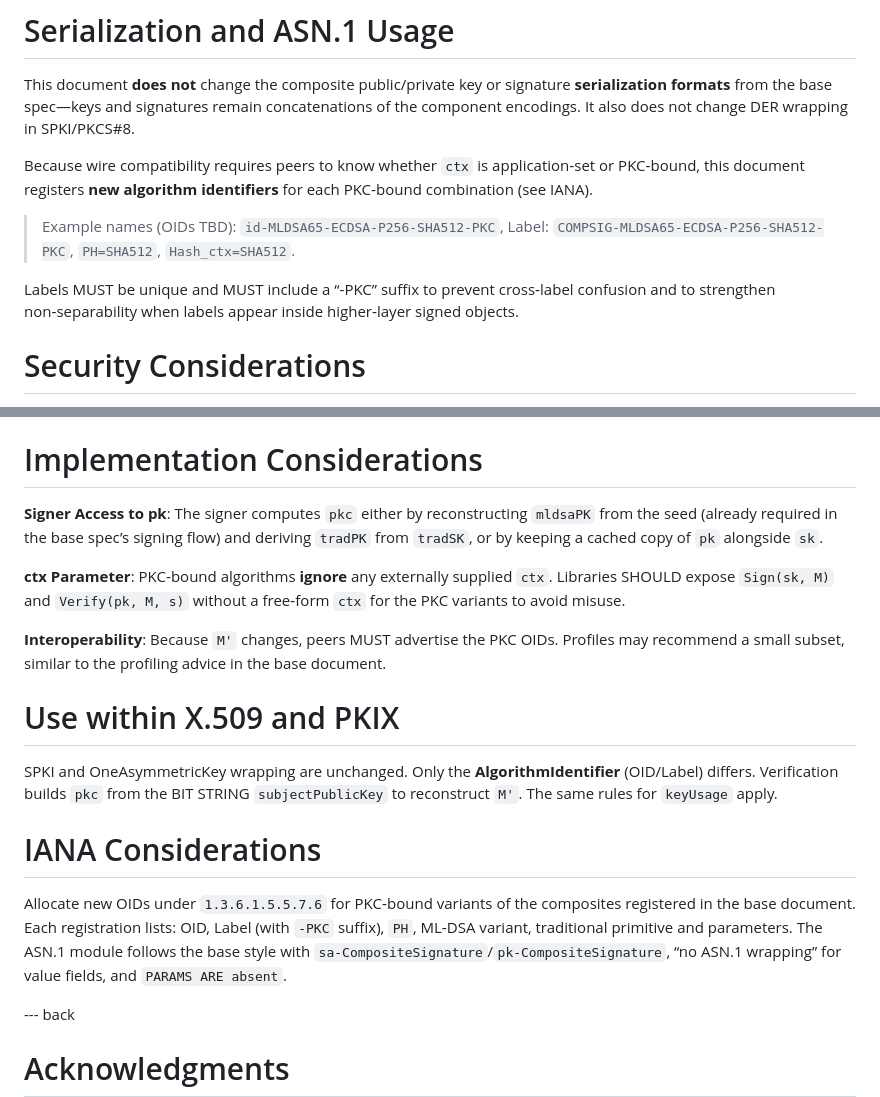
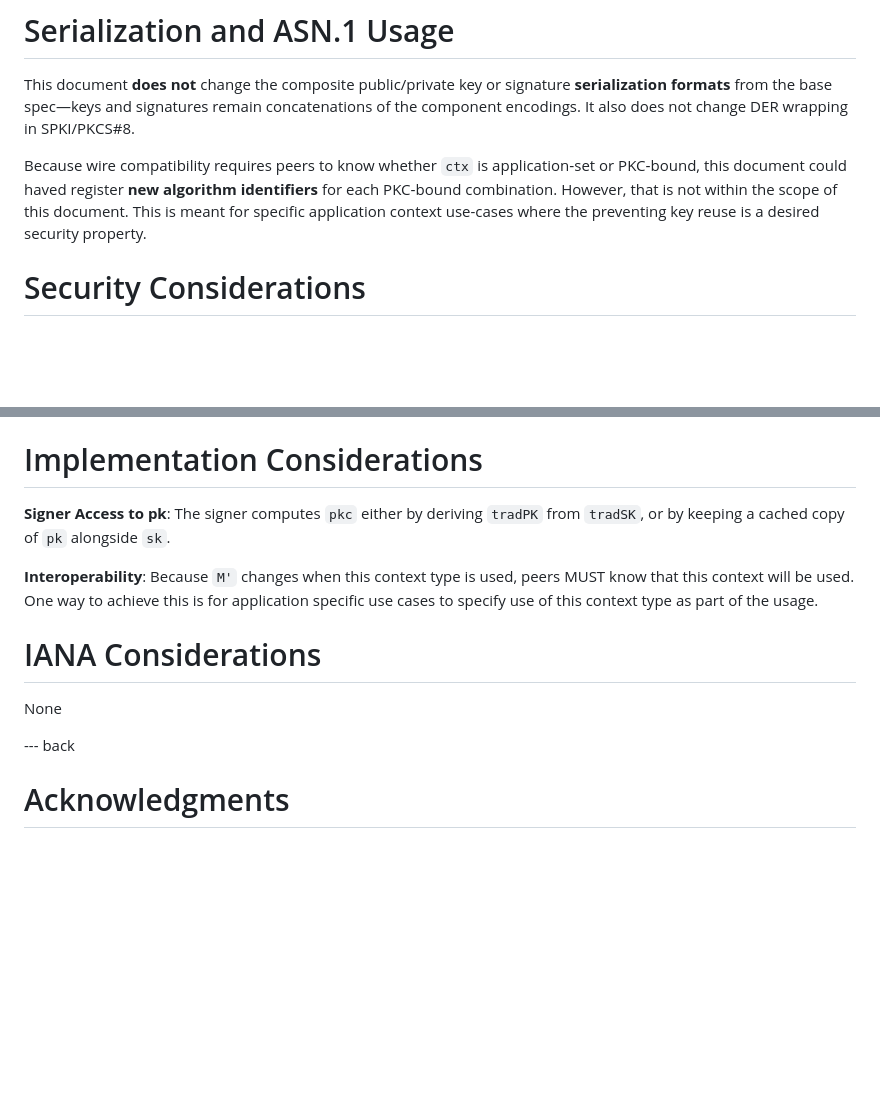
Before and after one commit to johngray-dev/draft-gray-lamps-compositepkc, a Markdown page: draft-gray-lamps-compositepkc.md, 2 parts joined by grey strips. Drawn GitHub-style; blank space fills up the shorter version.

Commit message:
Revise algorithm identifier registration and context usage
Remove the registration of new algorithm identifiers and adjusted the context usage explanation. Removed unnecessary details about OIDs and labels.

```diff
--- a/draft-gray-lamps-compositepkc.md
+++ b/draft-gray-lamps-compositepkc.md
@@ -145,13 +145,7 @@ Note:  The application specific `ctx` argument is **ignored** with this current
 
 This document **does not** change the composite public/private key or signature **serialization formats** from the base spec—keys and signatures remain concatenations of the component encodings. It also does not change DER wrapping in SPKI/PKCS#8.
 
-Because wire compatibility requires peers to know whether `ctx` is application‑set or PKC‑bound, this document registers **new algorithm identifiers** for each PKC‑bound combination (see IANA).
-
-> Example names (OIDs TBD):
-> `id-MLDSA65-ECDSA-P256-SHA512-PKC`, Label: `COMPSIG-MLDSA65-ECDSA-P256-SHA512-PKC`, `PH=SHA512`, `Hash_ctx=SHA512`.
-
-Labels MUST be unique and MUST include a “-PKC” suffix to prevent cross‑label confusion and to strengthen non‑separability when labels appear inside higher‑layer signed objects.
-
+Because wire compatibility requires peers to know whether `ctx` is application‑set or PKC‑bound, this document could haved register **new algorithm identifiers** for each PKC‑bound combination.  However, that is not within the scope of this document.  This is meant for specific application context use-cases where the preventing key reuse is a desired security property.
 
 # Security Considerations
 
@@ -168,19 +162,14 @@ Labels MUST be unique and MUST include a “-PKC” suffix to prevent cross‑la
 
 # Implementation Considerations
 
-**Signer Access to pk**: The signer computes `pkc` either by reconstructing `mldsaPK` from the seed (already required in the base spec’s signing flow) and deriving `tradPK` from `tradSK`, or by keeping a cached copy of `pk` alongside `sk`.
+**Signer Access to pk**: The signer computes `pkc` either by deriving `tradPK` from `tradSK`, or by keeping a cached copy of `pk` alongside `sk`.
 
-**ctx Parameter**: PKC‑bound algorithms **ignore** any externally supplied `ctx`. Libraries SHOULD expose `Sign(sk, M)` and `Verify(pk, M, s)` without a free‑form `ctx` for the PKC variants to avoid misuse.
+**Interoperability**: Because `M'` changes when this context type is used, peers MUST know that this context will be used.  One way to achieve this is for application specific use cases to specify use of this context type as part of the usage.
 
-**Interoperability**: Because `M'` changes, peers MUST advertise the PKC OIDs. Profiles may recommend a small subset, similar to the profiling advice in the base document.
-
-# Use within X.509 and PKIX
-
-SPKI and OneAsymmetricKey wrapping are unchanged. Only the **AlgorithmIdentifier** (OID/Label) differs. Verification builds `pkc` from the BIT STRING `subjectPublicKey` to reconstruct `M'`. The same rules for `keyUsage` apply.
 
 # IANA Considerations
 
-Allocate new OIDs under `1.3.6.1.5.5.7.6` for PKC‑bound variants of the composites registered in the base document. Each registration lists: OID, Label (with `-PKC` suffix), `PH`, ML‑DSA variant, traditional primitive and parameters. The ASN.1 module follows the base style with `sa-CompositeSignature`/`pk-CompositeSignature`, “no ASN.1 wrapping” for value fields, and `PARAMS ARE absent`.
+None
 
 --- back
 
```
